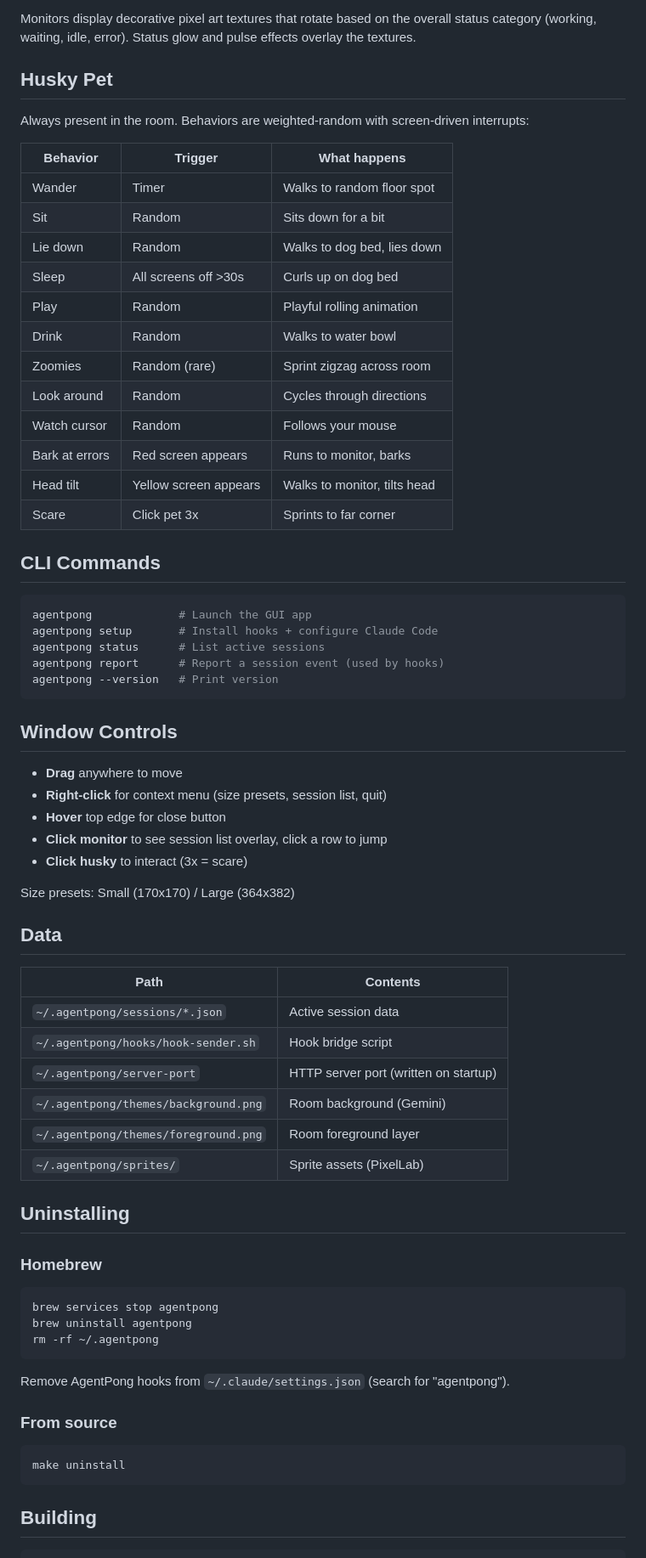
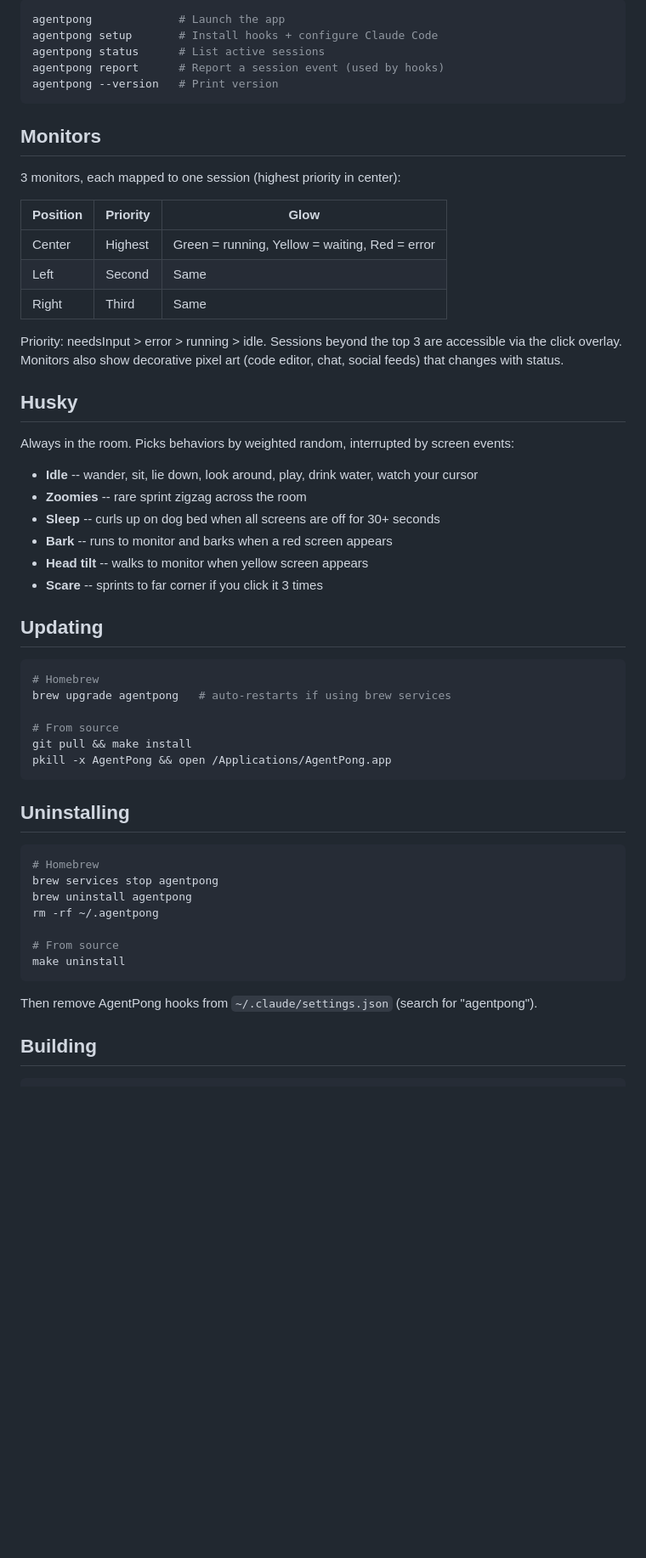
Before and after one commit to ericermerimen/agentpong, a Markdown page: README.md, the part around one of its changes. Shown at 85% size. Drawn GitHub-style; blank space fills up the shorter version.

````diff
--- a/README.md
+++ b/README.md
@@ -178,72 +84,57 @@ Priority order: needsInput > error > running > idle.
-Monitors display decorative pixel art textures that rotate based on the overall status category (working, waiting, idle, error). Status glow and pulse effects overlay the textures.
-
-## Husky Pet
-
-Always present in the room. Behaviors are weighted-random with screen-driven interrupts:
-
-| Behavior | Trigger | What happens |
-|----------|---------|--------------|
-| Wander | Timer | Walks to random floor spot |
-| Sit | Random | Sits down for a bit |
-| Lie down | Random | Walks to dog bed, lies down |
-| Sleep | All screens off >30s | Curls up on dog bed |
-| Play | Random | Playful rolling animation |
-| Drink | Random | Walks to water bowl |
-| Zoomies | Random (rare) | Sprint zigzag across room |
-| Look around | Random | Cycles through directions |
-| Watch cursor | Random | Follows your mouse |
-| Bark at errors | Red screen appears | Runs to monitor, barks |
-| Head tilt | Yellow screen appears | Walks to monitor, tilts head |
-| Scare | Click pet 3x | Sprints to far corner |
-
-## CLI Commands
-
-```bash
-agentpong             # Launch the GUI app
+agentpong             # Launch the app
 agentpong setup       # Install hooks + configure Claude Code
 agentpong status      # List active sessions
 agentpong report      # Report a session event (used by hooks)
 agentpong --version   # Print version
 ```
 
-## Window Controls
+## Monitors
 
-- **Drag** anywhere to move
-- **Right-click** for context menu (size presets, session list, quit)
-- **Hover** top edge for close button
-- **Click monitor** to see session list overlay, click a row to jump
-- **Click husky** to interact (3x = scare)
+3 monitors, each mapped to one session (highest priority in center):
 
-Size presets: Small (170x170) / Large (364x382)
+| Position | Priority | Glow |
+|----------|----------|------|
+| Center | Highest | Green = running, Yellow = waiting, Red = error |
+| Left | Second | Same |
+| Right | Third | Same |
 
-## Data
+Priority: needsInput > error > running > idle. Sessions beyond the top 3 are accessible via the click overlay. Monitors also show decorative pixel art (code editor, chat, social feeds) that changes with status.
 
-| Path | Contents |
-|------|----------|
-| `~/.agentpong/sessions/*.json` | Active session data |
-| `~/.agentpong/hooks/hook-sender.sh` | Hook bridge script |
-| `~/.agentpong/server-port` | HTTP server port (written on startup) |
-| `~/.agentpong/themes/background.png` | Room background (Gemini) |
-| `~/.agentpong/themes/foreground.png` | Room foreground layer |
-| `~/.agentpong/sprites/` | Sprite assets (PixelLab) |
+## Husky
+
+Always in the room. Picks behaviors by weighted random, interrupted by screen events:
+
+- **Idle** -- wander, sit, lie down, look around, play, drink water, watch your cursor
+- **Zoomies** -- rare sprint zigzag across the room
+- **Sleep** -- curls up on dog bed when all screens are off for 30+ seconds
+- **Bark** -- runs to monitor and barks when a red screen appears
+- **Head tilt** -- walks to monitor when yellow screen appears
+- **Scare** -- sprints to far corner if you click it 3 times
+
+## Updating
+
+```bash
+# Homebrew
+brew upgrade agentpong   # auto-restarts if using brew services
+
+# From source
+git pull && make install
+pkill -x AgentPong && open /Applications/AgentPong.app
+```
 
 ## Uninstalling
 
-### Homebrew
-
 ```bash
+# Homebrew
 brew services stop agentpong
 brew uninstall agentpong
 rm -rf ~/.agentpong
+
+# From source
+make uninstall
 ```
 
-Remove AgentPong hooks from `~/.claude/settings.json` (search for "agentpong").
-
-### From source
-
-```bash
-make uninstall
-```
+Then remove AgentPong hooks from `~/.claude/settings.json` (search for "agentpong").
 
 ## Building
 
````
Also changed, not shown: other parts of README.md (+65 -154 lines).
